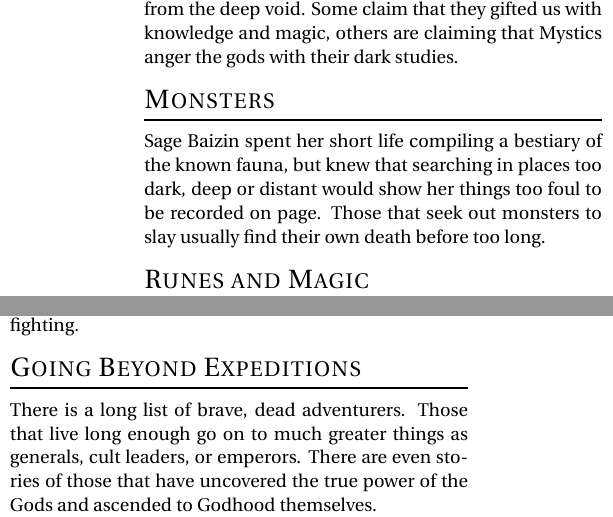
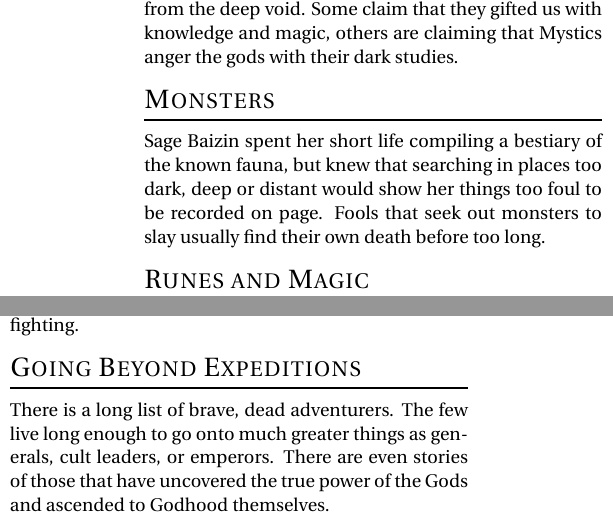
Before and after one commit to Vladar4/itdr, a LaTeX document (part0.tex): two parts of the columns of page 2 of 2, joined at a grey line, cut so that both start at the same text. Compiled offline with pdfLaTeX.

Commit message:
part0: minor stylistic text changes

```diff
--- a/part0.tex
+++ b/part0.tex
@@ -24,13 +24,12 @@ Tribesmen paint cave walls with their image and each corner of the world has its
 \section*{Monsters}
 \index{Monsters}
 
-Sage Baizin spent her short life compiling a bestiary of the known fauna, but knew that searching in places too dark, deep or distant would show her things too foul to be recorded on page. Those that seek out monsters to slay usually find their own death before too long.
+Sage Baizin spent her short life compiling a bestiary of the known fauna, but knew that searching in places too dark, deep or distant would show her things too foul to be recorded on page. Fools that seek out monsters to slay usually find their own death before too long.
 
 \section*{Runes and Magic}
 \index{Runic}
 \index{Runes|see {Runic}}
 \index{Magic}
-%TODO rephrase "those..."
 Those that can decode arcane Runes have access to lost knowledge of the history of men and secret rites that release spells of great power. Mystics believe that this power was left by dead gods and study their tomes jealously, seeking scrolls to further their knowledge and increase their power. A single, intricate Rune can contain as much information as a whole page of common script.
 
 \vfill
@@ -41,8 +40,7 @@ Those that can decode arcane Runes have access to lost knowledge of the history
 Adventurers may have impressive skills or access to magic of great power, but no one survives getting their throat cut or falling down a hundred-foot pit. Run, sneak, surrender, or bribe. Whatever it takes to get what you need and escape with your life is just as good as fighting.
 
 \section*{Going Beyond Expeditions}
-%TODO rephrase "those..."
-There is a long list of brave, dead adventurers. Those that live long enough go on to much greater things as generals, cult leaders, or emperors. There are even stories of those that have uncovered the true power of the Gods and ascended to Godhood themselves.
+There is a long list of brave, dead adventurers. The few live long enough to go onto much greater things as generals, cult leaders, or emperors. There are even stories of those that have uncovered the true power of the Gods and ascended to Godhood themselves.
 
 \dimage{intro}{126pt}
 
```
Also changed, not shown: itdr.pdf.
